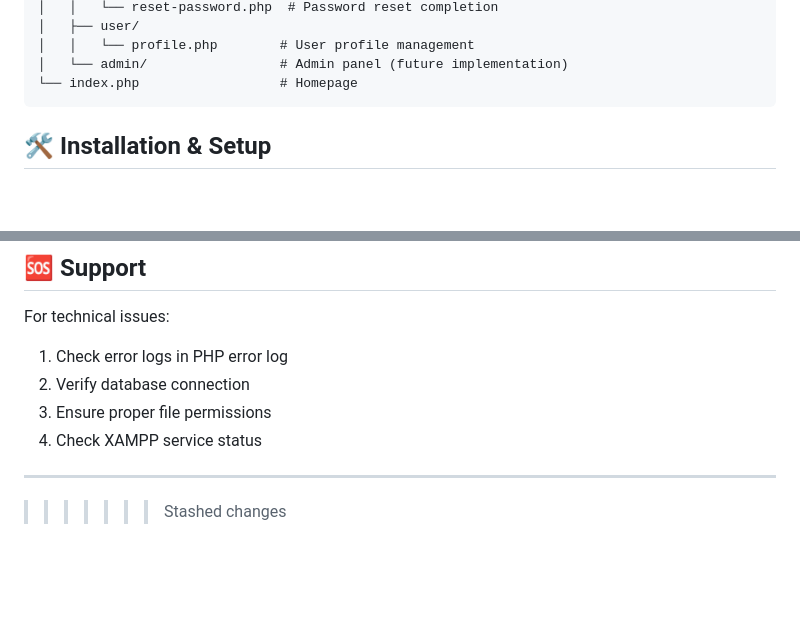
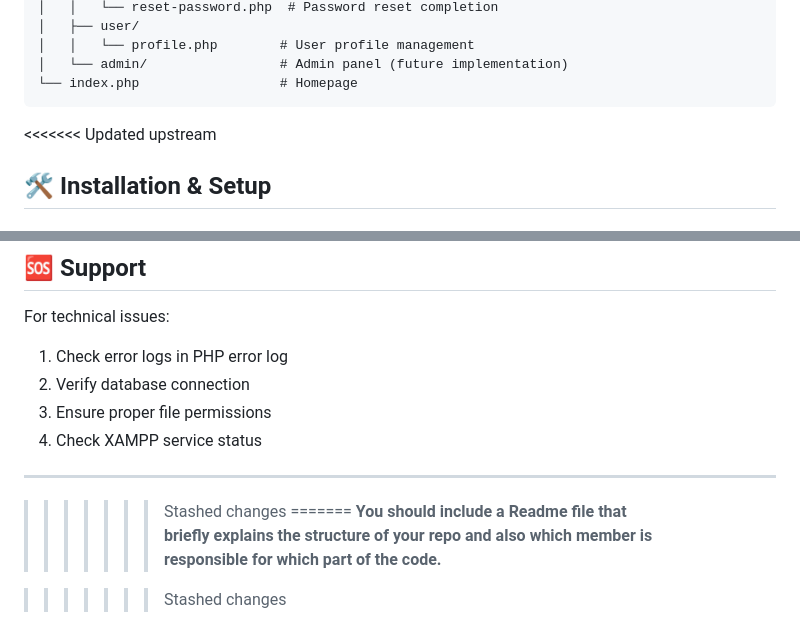
Before and after one commit to JJJJ217/Again-C0.-E-Vinty-, a Markdown page: README.md, 2 parts joined by grey strips. Rendered like a GitHub page; blank space fills up the shorter version.

````diff
--- a/README.md
+++ b/README.md
@@ -78,6 +78,7 @@ A complete PHP/MySQL e-commerce platform for vintage and retro items, featuring
 │   └── admin/                 # Admin panel (future implementation)
 └── index.php                  # Homepage
 ```
+<<<<<<< Updated upstream
 
 ## 🛠️ Installation & Setup
 
@@ -214,3 +215,7 @@ For technical issues:
 
 ---
 >>>>>>> Stashed changes
+=======
+**You should include a Readme file that briefly explains the structure of your repo and also which member is responsible for which part of the code.**
+
+>>>>>>> Stashed changes
````
